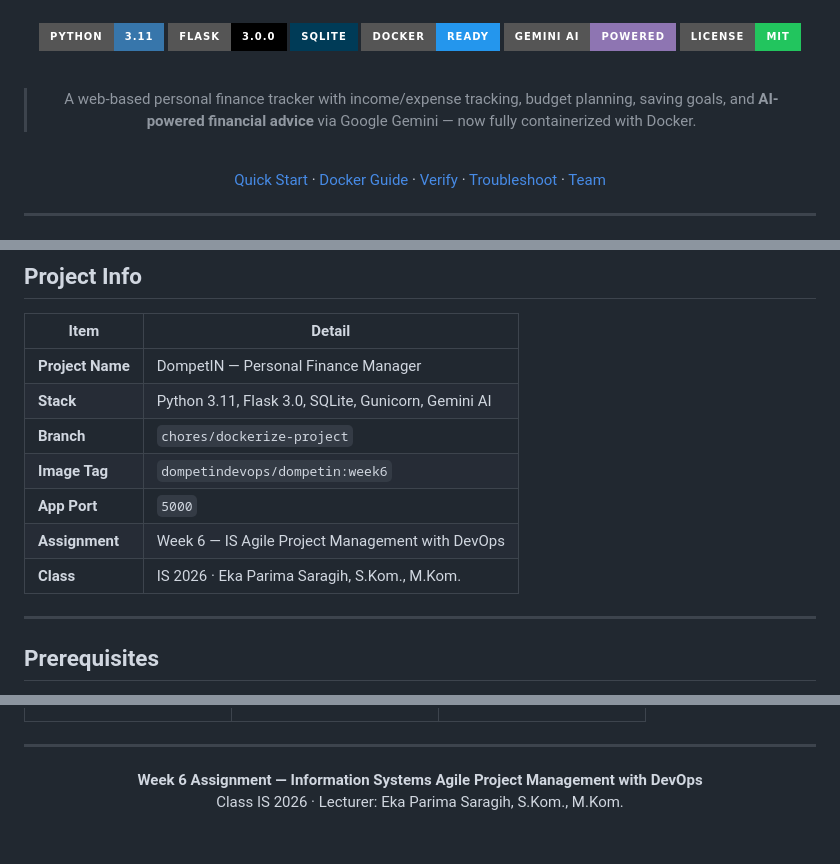
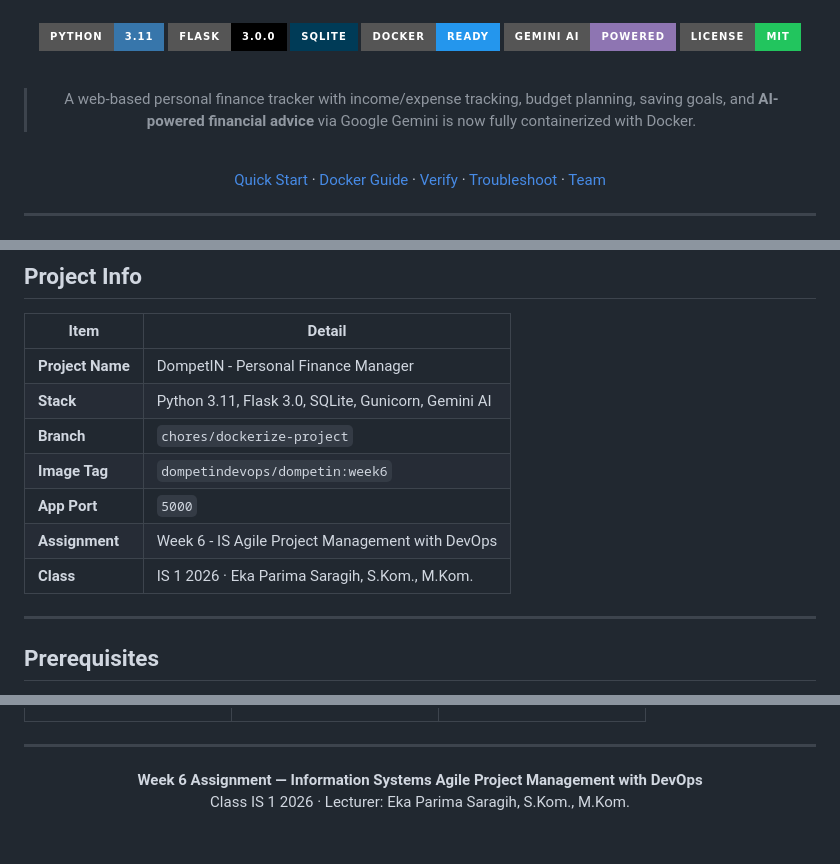
Before and after one commit to basyidchairil-netizen/DompetIN, a Markdown page: README.md, 3 parts joined by grey strips. Rendered like a GitHub page; badges without logos.

Commit message:
Finalize README.md #DONE

```diff
--- a/README.md
+++ b/README.md
@@ -17,7 +17,7 @@
 <br/>
 
 > A web-based personal finance tracker with income/expense tracking, budget planning,
-> saving goals, and **AI-powered financial advice** via Google Gemini — now fully containerized with Docker.
+> saving goals, and **AI-powered financial advice** via Google Gemini is now fully containerized with Docker.
 
 <br/>
 
@@ -64,13 +64,13 @@ Personalize your account and manage settings.
 
 | Item | Detail |
 |---|---|
-| **Project Name** | DompetIN — Personal Finance Manager |
+| **Project Name** | DompetIN - Personal Finance Manager |
 | **Stack** | Python 3.11, Flask 3.0, SQLite, Gunicorn, Gemini AI |
 | **Branch** | `chores/dockerize-project` |
 | **Image Tag** | `dompetindevops/dompetin:week6` |
 | **App Port** | `5000` |
-| **Assignment** | Week 6 — IS Agile Project Management with DevOps |
-| **Class** | IS 2026 · Eka Parima Saragih, S.Kom., M.Kom. |
+| **Assignment** | Week 6 - IS Agile Project Management with DevOps |
+| **Class** | IS 1 2026 · Eka Parima Saragih, S.Kom., M.Kom. |
 
 ---
 
@@ -400,7 +397,7 @@ Student ID: 012202500104
 
 **Week 6 Assignment — Information Systems Agile Project Management with DevOps**
 <br/>
-Class IS 2026 · Lecturer: Eka Parima Saragih, S.Kom., M.Kom.
+Class IS 1 2026 · Lecturer: Eka Parima Saragih, S.Kom., M.Kom.
 
 <br/>
 
```
Also changed, not shown: other parts of README.md (+2 -5 lines).
